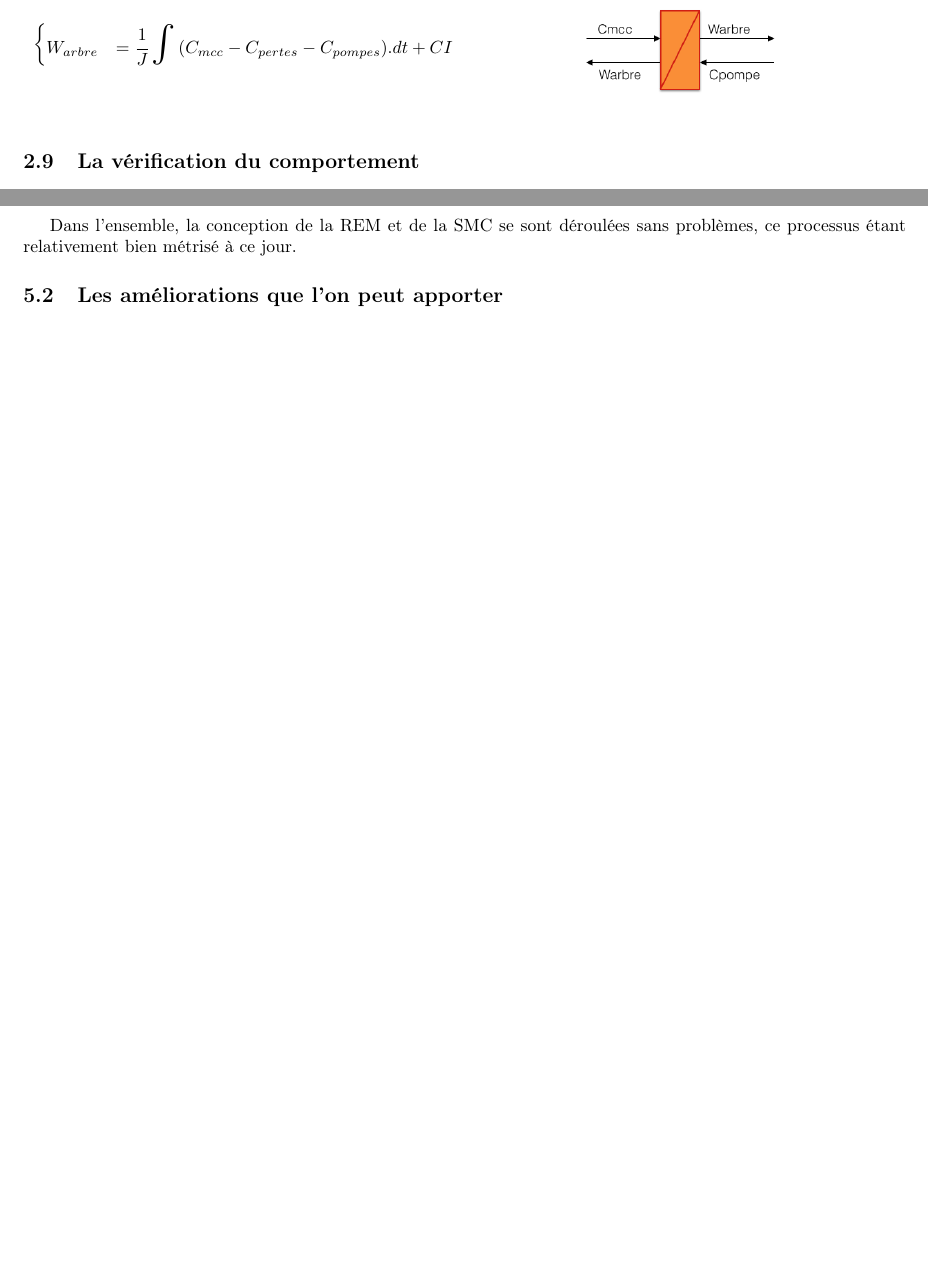
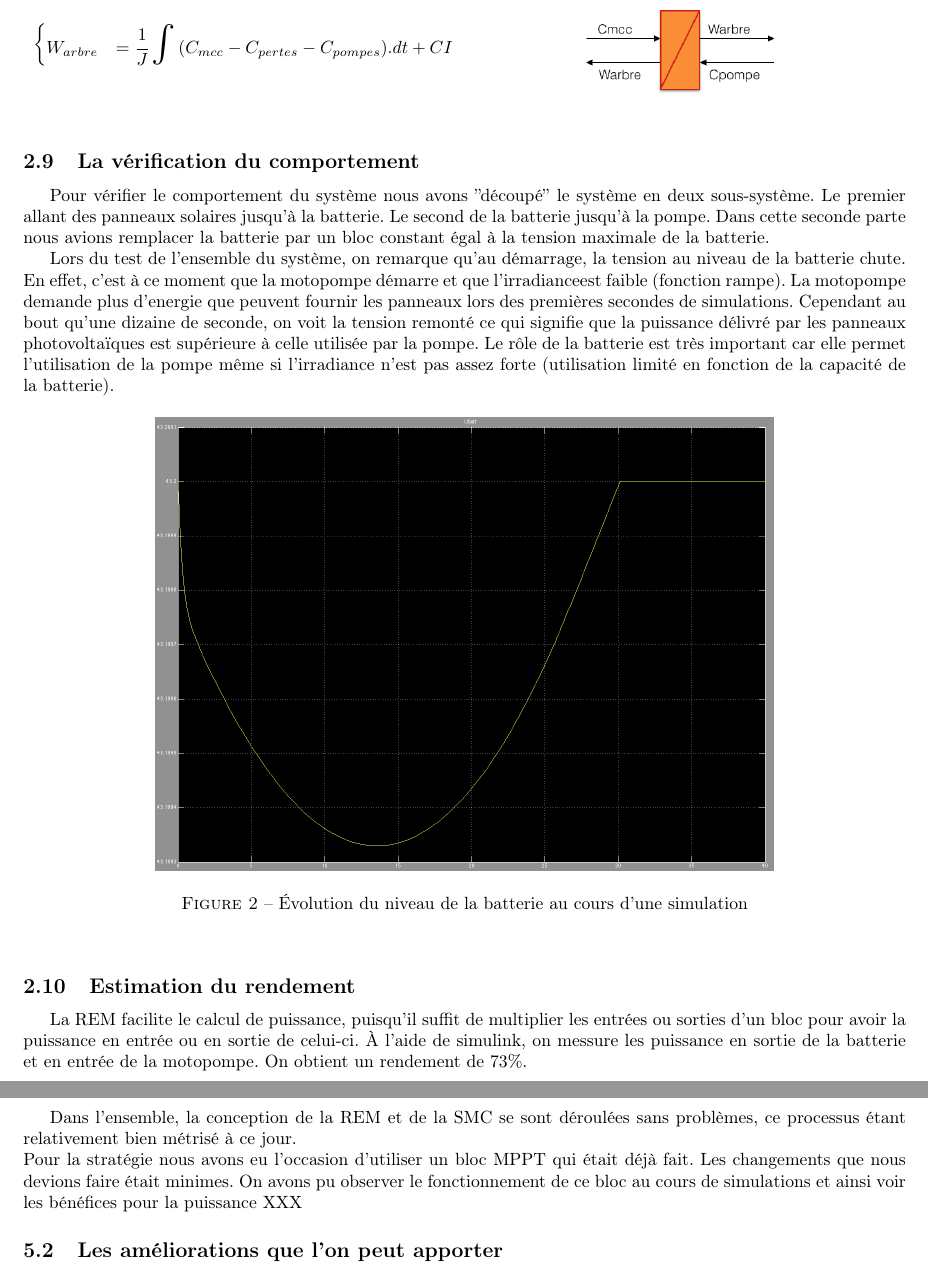
Before and after one commit to ValentinVERGEZ/IMA5_TP, a LaTeX document (EnRE/CR_EnRE.tex, which reads EnRE/includes/REM.tex, EnRE/includes/conclu.tex): two parts of pages 5 and 8 of 8, joined at a grey line, cut so that both start at the same text, the shorter picture padded with empty space. Compiled offline with pdfLaTeX.

Commit message:
complement REM

```diff
--- a/EnRE/includes/REM.tex
+++ b/EnRE/includes/REM.tex
@@ -143,10 +143,24 @@ $\begin{cases}
 
 
 \subsection{La vérification du comportement}
-%XXX méthode pour vérifier le comportement d'une partie du système
-%XXX Même chose pour l'autre partie
-%XXX Fonctionnement général
 
-%Capture écran de Matlab (scope) de la décharge de la batterie puis de la charge sur une même simulation
+Pour vérifier le comportement du système nous avons ''découpé'' le système en deux sous-système. Le premier allant des panneaux solaires jusqu'à la batterie. Le second de la batterie jusqu'à la pompe. Dans cette seconde parte nous avions remplacer la batterie par un bloc constant égal à la tension maximale de la batterie.
+% Si tu te souviens de quelque chose genre vérifiacation des courants / tension ou autres
 
-%Calcul du rendement global du sytème
+
+Lors du test de l'ensemble du système, on remarque qu'au démarrage, la tension au niveau de la batterie chute. En effet, c'est à ce moment que la motopompe démarre et que l'irradianceest faible (fonction rampe). La motopompe demande plus d'energie que peuvent fournir les panneaux lors des premières secondes de simulations. Cependant au bout qu'une dizaine de seconde, on voit la tension remonté ce qui signifie que la puissance délivré par les panneaux photovoltaïques est supérieure à celle utilisée par la pompe. Le rôle de la batterie est très important car elle permet l'utilisation de la pompe même si l'irradiance n'est pas assez forte (utilisation limité en fonction de la capacité de la batterie).
+
+\begin{figure}[ht]
+	\begin{center}
+	\includegraphics[width=0.7\textwidth]{images/Niveau_batt.png}
+	\caption{Évolution du niveau de la batterie au cours d'une simulation}\label{img:NivBatt}
+	\end{center}
+\end{figure}
+\FloatBarrier
+
+
+
+
+\subsection{Estimation du rendement}
+
+La REM facilite le calcul de puissance, puisqu'il suffit de multiplier les entrées ou sorties d'un bloc pour avoir la puissance en entrée ou en  sortie de celui-ci. À l'aide de simulink, on messure les puissance en sortie de la batterie et en entrée de la motopompe. On obtient un rendement de 73\%.
--- a/EnRE/includes/conclu.tex
+++ b/EnRE/includes/conclu.tex
@@ -2,7 +2,8 @@
 
 \subsection{Le point sur la modélisation, la commande et la stratégie}
 
-Dans l'ensemble, la conception de la REM et de la SMC se sont déroulées sans problèmes, ce processus étant relativement bien métrisé à ce jour. %XXX stratégie MPPT
+Dans l'ensemble, la conception de la REM et de la SMC se sont déroulées sans problèmes, ce processus étant relativement bien métrisé à ce jour. \\
+Pour la stratégie nous avons eu l'occasion d'utiliser un bloc MPPT qui était déjà fait. Les changements que nous devions faire était minimes. On avons pu observer le fonctionnement de ce bloc au cours de simulations et ainsi voir les bénéfices pour la  puissance XXX
 
 
 \subsection{Les améliorations que l'on peut apporter}
```
Also changed, not shown: EnRE/images/Niveau_batt.png (added).
